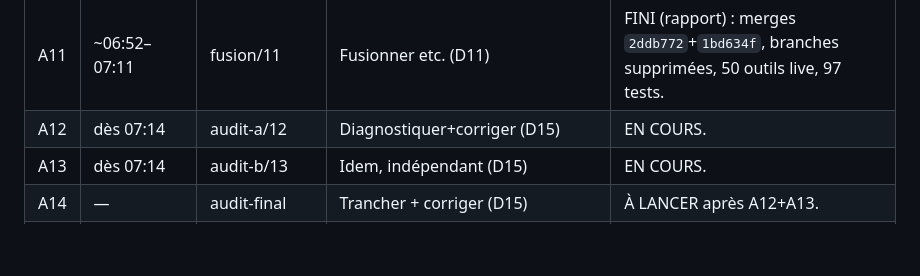
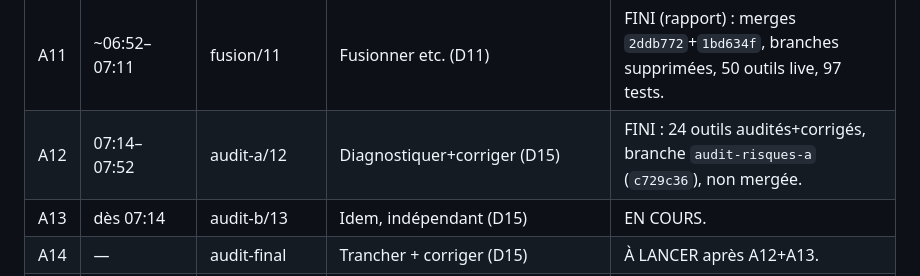
Before and after one commit to petitboura/class-tech, a Markdown page: docs/suivi/journal.md, the part around the change. Rendered like a GitHub page; blank space fills up the shorter version.

Commit message:
Suivi : audit A termine

```diff
--- a/docs/suivi/journal.md
+++ b/docs/suivi/journal.md
@@ -61,7 +61,7 @@ en S2).
 | A9 | 05:42–06:22 | builder-100/8 | 14 outils 100 (D11) | FINI (rapport) : 14 outils, branche `0acb035`, activé `264e986`, 26 tests. |
 | A10 | file 05:42, run 06:22–06:51 | builder-root/9 | 19 outils désactivés (D11) | FINI (rapport) : 19 outils, branche `ee71d60`, `disponible=false`. |
 | A11 | ~06:52–07:11 | fusion/11 | Fusionner etc. (D11) | FINI (rapport) : merges `2ddb772`+`1bd634f`, branches supprimées, 50 outils live, 97 tests. |
-| A12 | dès 07:14 | audit-a/12 | Diagnostiquer+corriger (D15) | EN COURS. |
+| A12 | 07:14–07:52 | audit-a/12 | Diagnostiquer+corriger (D15) | FINI : 24 outils audités+corrigés, branche `audit-risques-a` (`c729c36`), non mergée. |
 | A13 | dès 07:14 | audit-b/13 | Idem, indépendant (D15) | EN COURS. |
 | A14 | — | audit-final | Trancher + corriger (D15) | À LANCER après A12+A13. |
 | A15 | dès 07:28 | site-suivi-live/14 | Page publique (D19→D21) : class-tech Pages + lien Classinus, og:, notes | EN COURS. Redirigé 2 fois (route app puis retour plan A). |
```
